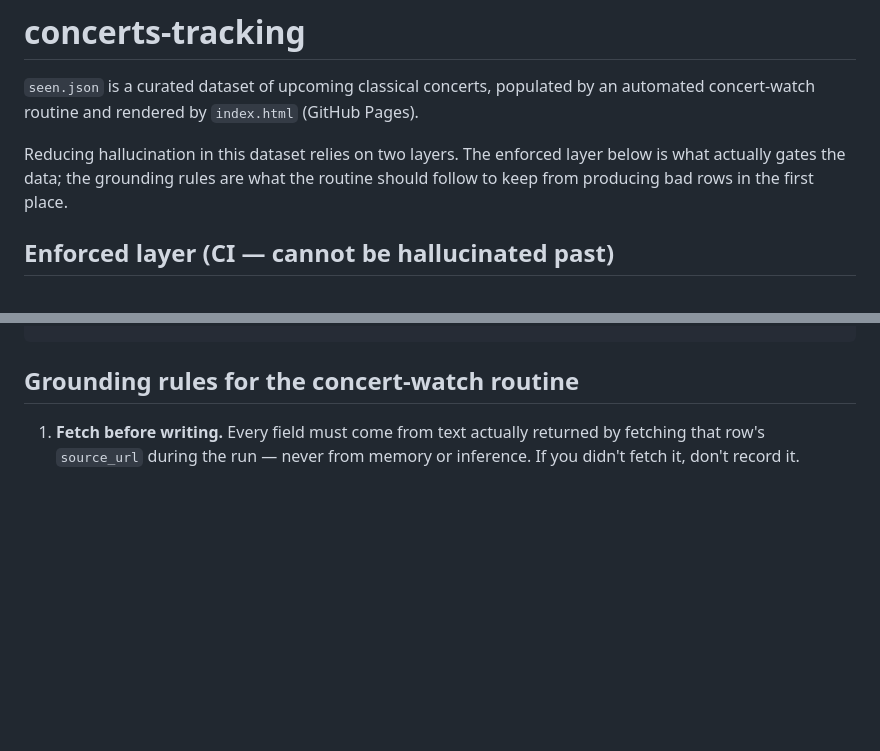
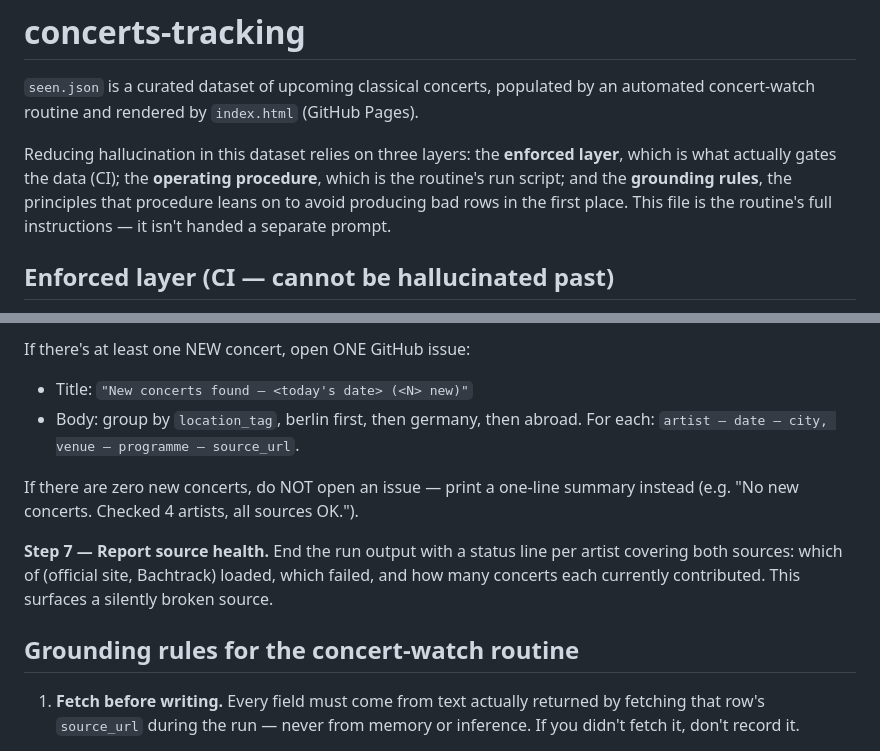
Before and after one commit to auroras-and-sad-prose/concerts-tracking, a Markdown page: CLAUDE.md, 2 parts joined by grey strips. Drawn GitHub-style; blank space fills up the shorter version.

```diff
--- a/CLAUDE.md
+++ b/CLAUDE.md
@@ -3,9 +3,12 @@
 `seen.json` is a curated dataset of upcoming classical concerts, populated by an
 automated concert-watch routine and rendered by `index.html` (GitHub Pages).
 
-Reducing hallucination in this dataset relies on two layers. The enforced layer
-below is what actually gates the data; the grounding rules are what the routine
-should follow to keep from producing bad rows in the first place.
+Reducing hallucination in this dataset relies on three layers: the **enforced
+layer**, which is what actually gates the data (CI); the **operating
+procedure**, which is the routine's run script; and the **grounding rules**,
+the principles that procedure leans on to avoid producing bad rows in the first
+place. This file is the routine's full instructions — it isn't handed a
+separate prompt.
 
 ## Enforced layer (CI — cannot be hallucinated past)
 
@@ -52,3 +143,16 @@ go run ./tools/validate -file seen.json
+If there's at least one NEW concert, open ONE GitHub issue:
+- Title: `"New concerts found — <today's date> (<N> new)"`
+- Body: group by `location_tag`, berlin first, then germany, then abroad. For
+  each: `artist — date — city, venue — programme — source_url`.
+
+If there are zero new concerts, do NOT open an issue — print a one-line
+summary instead (e.g. "No new concerts. Checked 4 artists, all sources OK.").
+
+**Step 7 — Report source health.** End the run output with a status line per
+artist covering both sources: which of (official site, Bachtrack) loaded,
+which failed, and how many concerts each currently contributed. This surfaces
+a silently broken source.
+
 ## Grounding rules for the concert-watch routine
 
 1. **Fetch before writing.** Every field must come from text actually returned by
```
Also changed, not shown: other parts of CLAUDE.md (+88 -0 lines).
